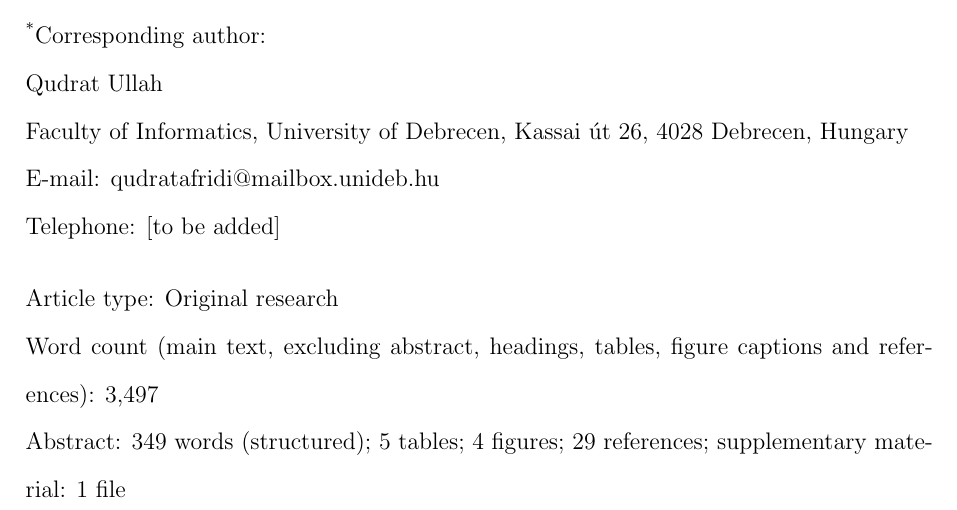
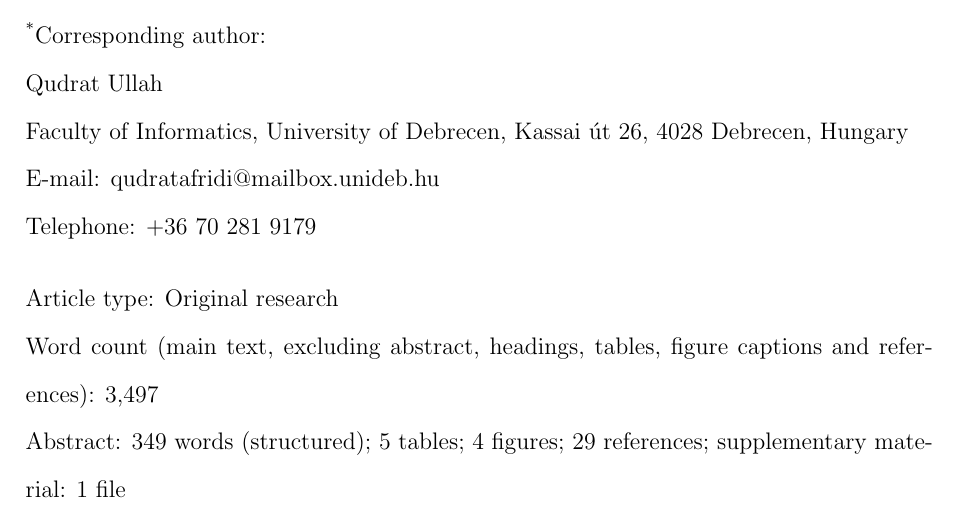
Before and after one commit to Afridi-7/certified-adaptive-pbs, a LaTeX document (paper/cmpb_title_page.tex): part of the page, cut so that both start at the same text. Compiled offline with pdfLaTeX.

Commit message:
Add telephone number to the CMPB title page

```diff
--- a/paper/cmpb_title_page.tex
+++ b/paper/cmpb_title_page.tex
@@ -22,7 +22,7 @@
 Qudrat Ullah\\
 Faculty of Informatics, University of Debrecen, Kassai út 26, 4028 Debrecen, Hungary\\
 E-mail: \href{mailto:qudratafridi@mailbox.unideb.hu}{qudratafridi@mailbox.unideb.hu}\\
-Telephone: [to be added]
+Telephone: +36 70 281 9179
 
 \bigskip
 \noindent Article type: Original research\\
```
Also changed, not shown: paper/cmpb_title_page.pdf.
